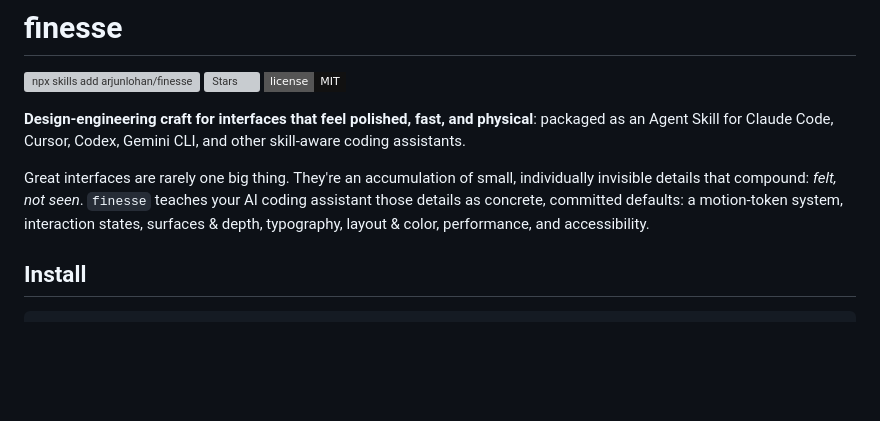
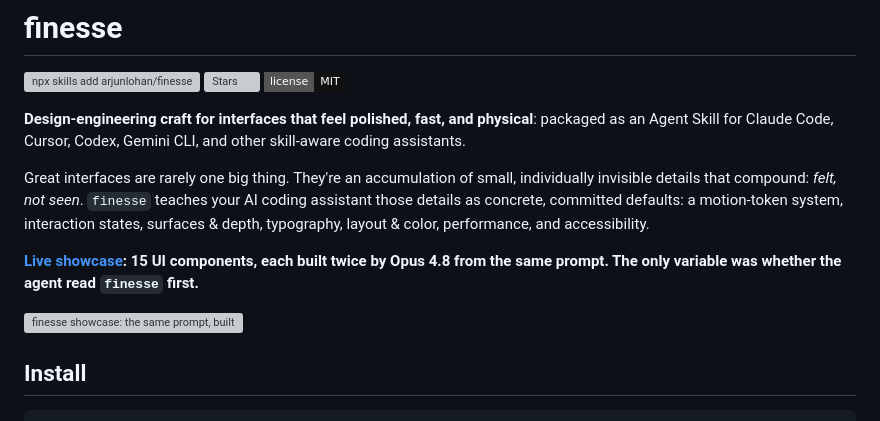
Before and after one commit to arjunlohan/finesse, a Markdown page: README.md, the part around the change. Drawn GitHub-style; badges without logos; blank space fills up the shorter version; grey boxes are pictures that could not be loaded.

Commit message:
Enhance README with live showcase and image
Added a live showcase section with UI components and an image.

```diff
--- a/README.md
+++ b/README.md
@@ -5,6 +5,10 @@
 **Design-engineering craft for interfaces that feel polished, fast, and physical**: packaged as an Agent Skill for Claude Code, Cursor, Codex, Gemini CLI, and other skill-aware coding assistants.
 
 Great interfaces are rarely one big thing. They're an accumulation of small, individually invisible details that compound: *felt, not seen*. `finesse` teaches your AI coding assistant those details as concrete, committed defaults: a motion-token system, interaction states, surfaces & depth, typography, layout & color, performance, and accessibility.
+
+**[Live showcase](https://arjunlohan.github.io/finesse/): 15 UI components, each built twice by Opus 4.8 from the same prompt. The only variable was whether the agent read `finesse` first.**
+
+[<img src="https://github.com/user-attachments/assets/32532a72-31da-43a5-8ea5-fe720073528c" alt="finesse showcase: the same prompt, built with and without the skill, side by side" width="100%" />](https://arjunlohan.github.io/finesse/)
 
 ## Install
 
```
